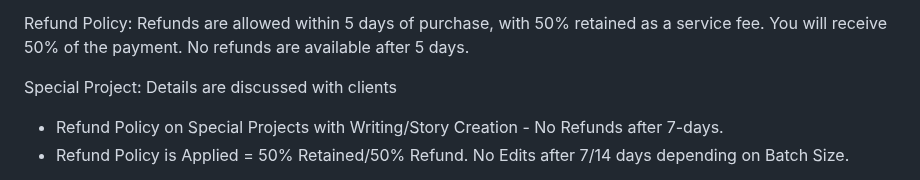
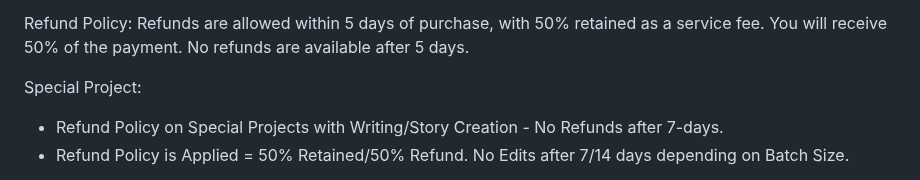
Before and after one commit to Kjm489/Kjm489.github.io, a Markdown page: FAQ.md, the part around the change. Drawn GitHub-style.

```diff
--- a/FAQ.md
+++ b/FAQ.md
@@ -96,7 +96,7 @@ Refund Policy:
 Refunds are allowed within 5 days of purchase, with 50% retained as a service fee. You will receive 50% of the payment.
 No refunds are available after 5 days.
 
-Special Project: Details are discussed with clients
+Special Project:
 - Refund Policy on Special Projects with Writing/Story Creation - No Refunds after 7-days.
 - Refund Policy is Applied = 50% Retained/50% Refund. No Edits after 7/14 days depending on Batch Size.
 
```
